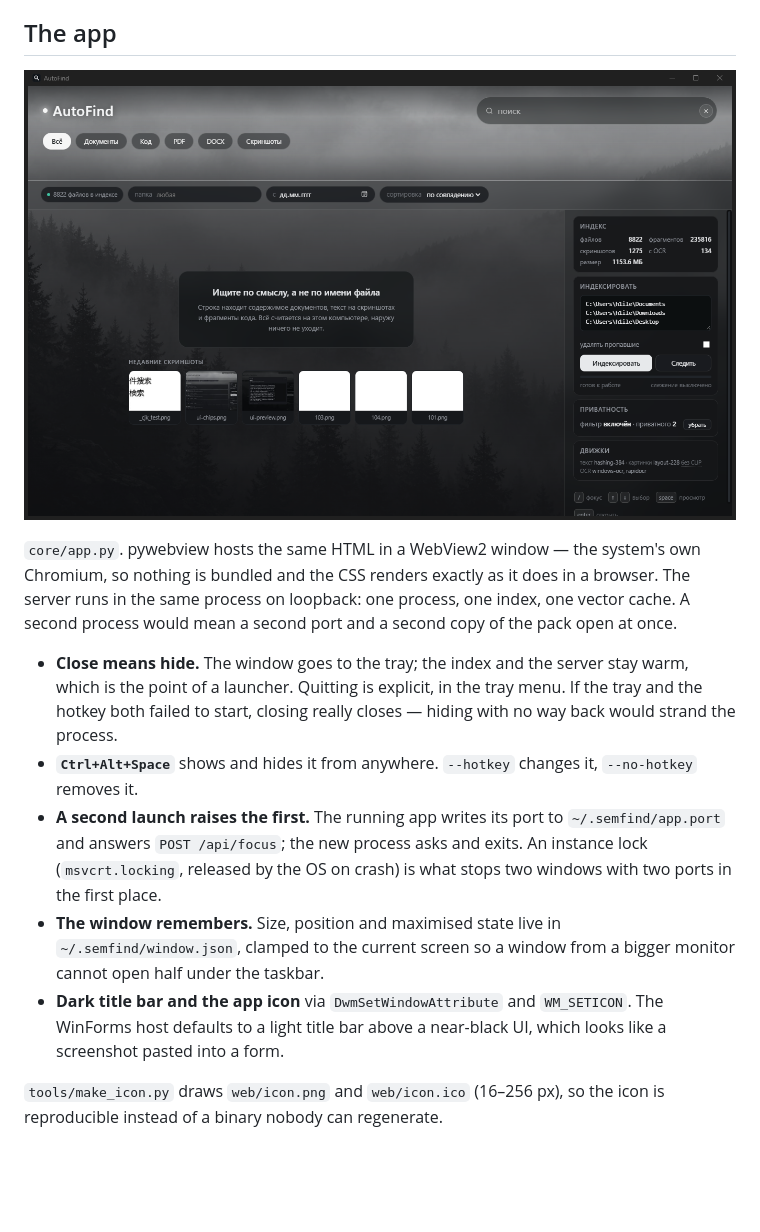
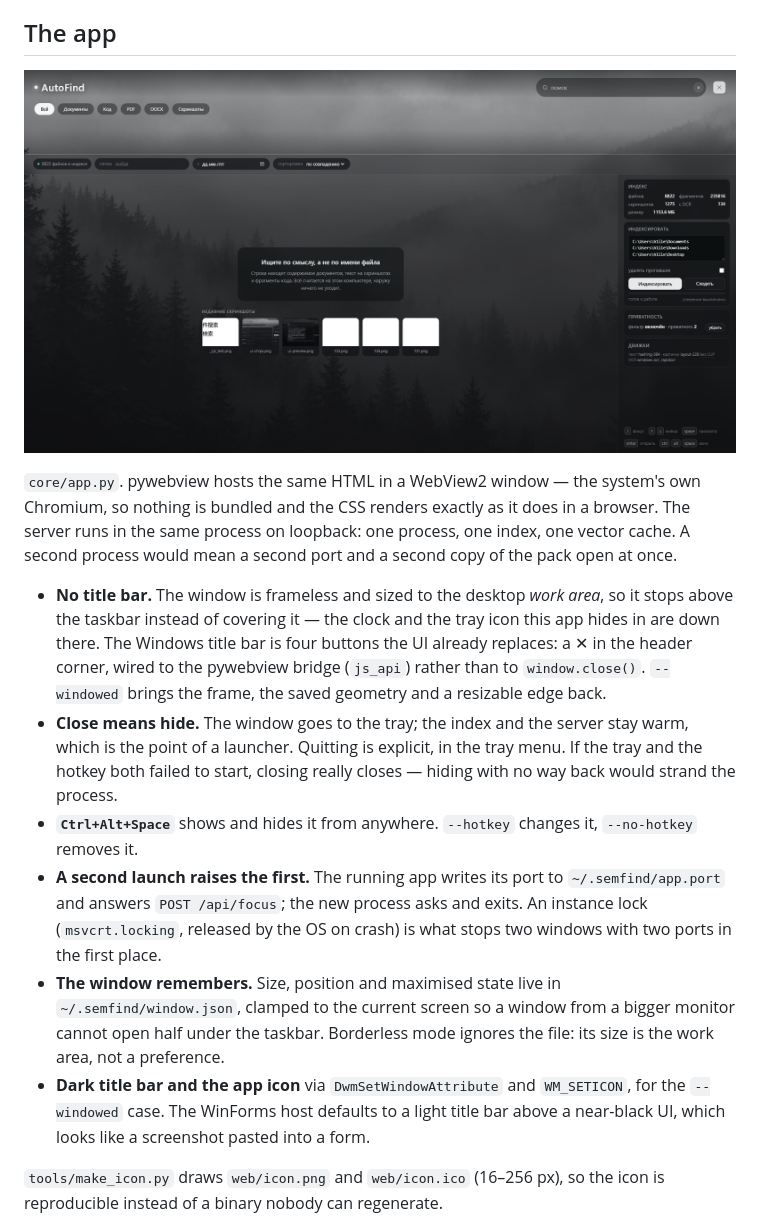
Before and after one commit to stillerDev/autofind, a Markdown page: README.md, the part around the change. Drawn GitHub-style; pictures changed too: docs/shot-app.png; blank space fills up the shorter version.

```diff
--- a/README.md
+++ b/README.md
@@ -225,6 +225,12 @@ browser. The server runs in the same process on loopback: one process, one
 index, one vector cache. A second process would mean a second port and a second
 copy of the pack open at once.
 
+- **No title bar.** The window is frameless and sized to the desktop *work area*,
+  so it stops above the taskbar instead of covering it — the clock and the tray
+  icon this app hides in are down there. The Windows title bar is four buttons
+  the UI already replaces: a ✕ in the header corner, wired to the pywebview
+  bridge (`js_api`) rather than to `window.close()`. `--windowed` brings the
+  frame, the saved geometry and a resizable edge back.
 - **Close means hide.** The window goes to the tray; the index and the server
   stay warm, which is the point of a launcher. Quitting is explicit, in the tray
   menu. If the tray and the hotkey both failed to start, closing really closes —
@@ -237,10 +243,12 @@ copy of the pack open at once.
   stops two windows with two ports in the first place.
 - **The window remembers.** Size, position and maximised state live in
   `~/.semfind/window.json`, clamped to the current screen so a window from a
-  bigger monitor cannot open half under the taskbar.
+  bigger monitor cannot open half under the taskbar. Borderless mode ignores the
+  file: its size is the work area, not a preference.
 - **Dark title bar and the app icon** via `DwmSetWindowAttribute` and
-  `WM_SETICON`. The WinForms host defaults to a light title bar above a
-  near-black UI, which looks like a screenshot pasted into a form.
+  `WM_SETICON`, for the `--windowed` case. The WinForms host defaults to a light
+  title bar above a near-black UI, which looks like a screenshot pasted into a
+  form.
 
 `tools/make_icon.py` draws `web/icon.png` and `web/icon.ico` (16–256 px), so the
 icon is reproducible instead of a binary nobody can regenerate.
```
Also changed, not shown: docs/decisions.md (+42 -0 lines), docs/shot-screen.png (added), 7 other files.
